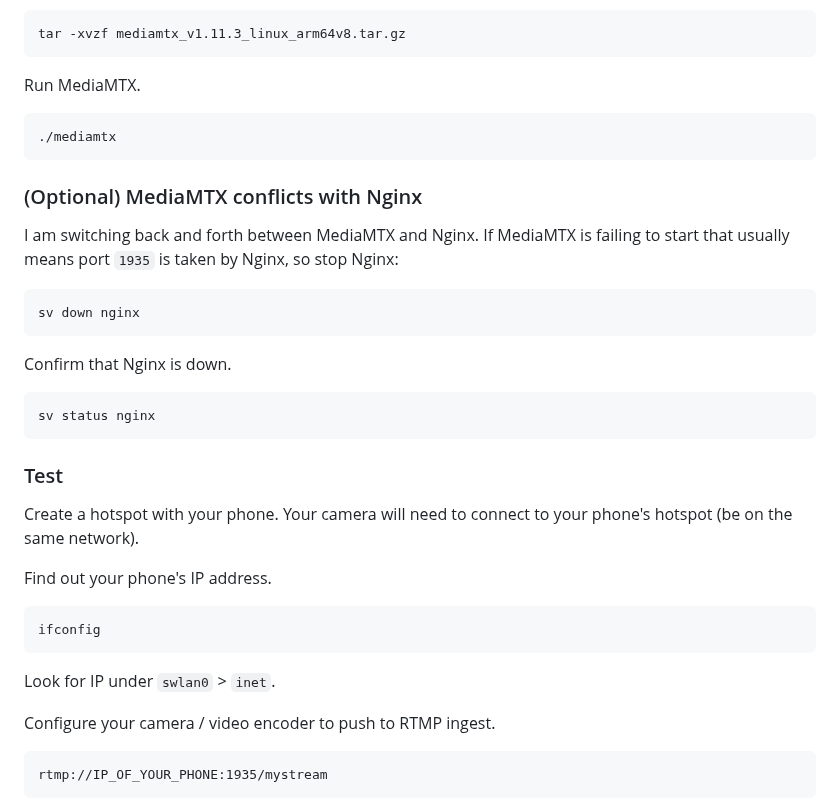
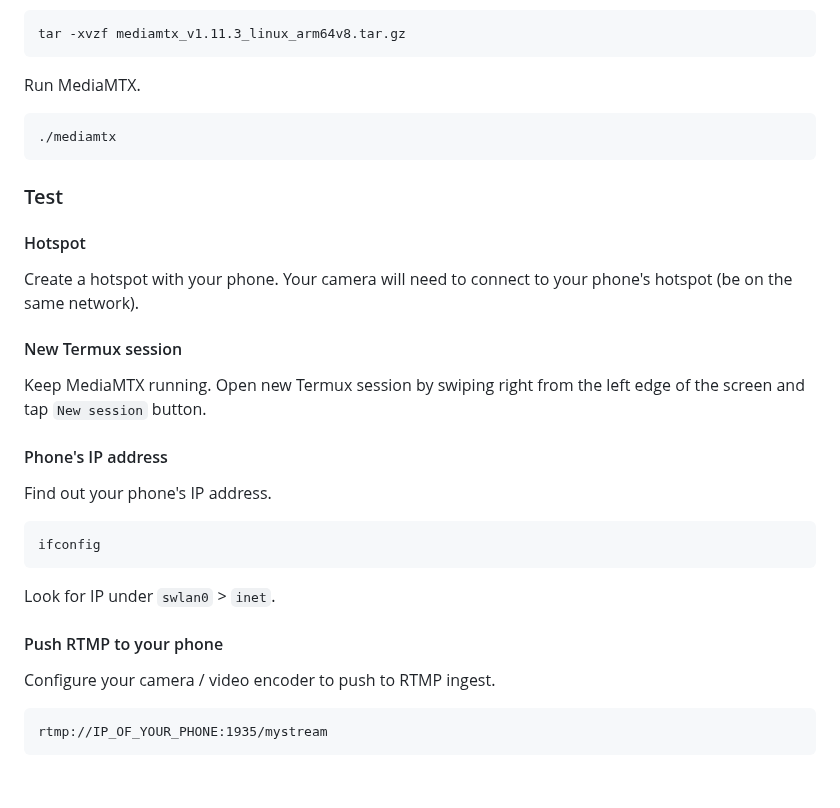
Before and after one commit to dimadesu/android-rtmp-ingest, a Markdown page: README.md, the part around the change. GitHub-like rendering; blank space fills up the shorter version.

Commit message:
Remove Nginx section. Add Termux session instructions

````diff
--- a/README.md
+++ b/README.md
@@ -43,23 +43,17 @@ Run MediaMTX.
 ./mediamtx
 ```
 
-### (Optional) MediaMTX conflicts with Nginx
-
-I am switching back and forth between MediaMTX and Nginx. If MediaMTX is failing to start that usually means port `1935` is taken by Nginx, so stop Nginx:
-
-```
-sv down nginx
-```
-
-Confirm that Nginx is down.
-
-```
-sv status nginx
-```
-
 ### Test
 
+#### Hotspot
+
 Create a hotspot with your phone. Your camera will need to connect to your phone's hotspot (be on the same network).
+
+#### New Termux session
+
+Keep MediaMTX running. Open new Termux session by swiping right from the left edge of the screen and tap `New session` button.
+
+#### Phone's IP address
 
 Find out your phone's IP address.
 
@@ -68,6 +62,8 @@ ifconfig
 ```
 
 Look for IP under `swlan0` > `inet`.
+
+#### Push RTMP to your phone
 
 Configure your camera / video encoder to push to RTMP ingest.
 
````
